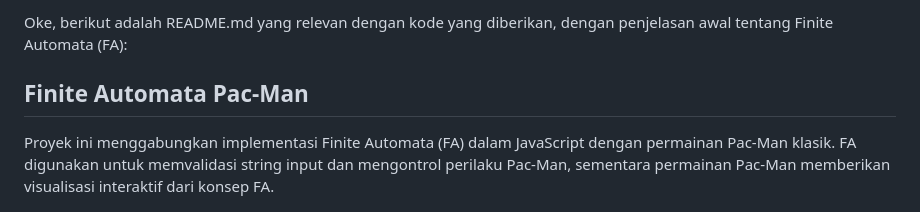
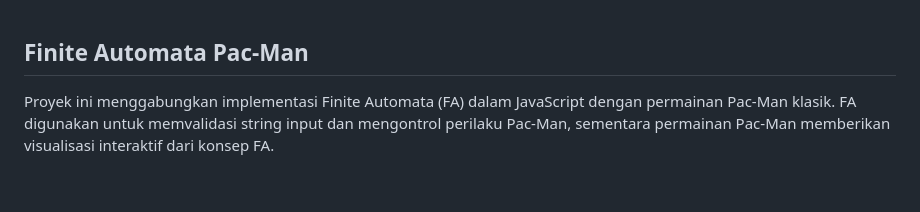
Before and after one commit to ImamAriadi2022/tg_webImplementasiFA, a Markdown page: README.md, the part around the change. Rendered like a GitHub page; blank space fills up the shorter version.

```diff
--- a/README.md
+++ b/README.md
@@ -1,5 +1,3 @@
-Oke, berikut adalah README.md yang relevan dengan kode yang diberikan, dengan penjelasan awal tentang Finite Automata (FA):
-
 ## Finite Automata Pac-Man
 
 Proyek ini menggabungkan implementasi Finite Automata (FA) dalam JavaScript dengan permainan Pac-Man klasik. FA digunakan untuk memvalidasi string input dan mengontrol perilaku Pac-Man, sementara permainan Pac-Man memberikan visualisasi interaktif dari konsep FA.
```
